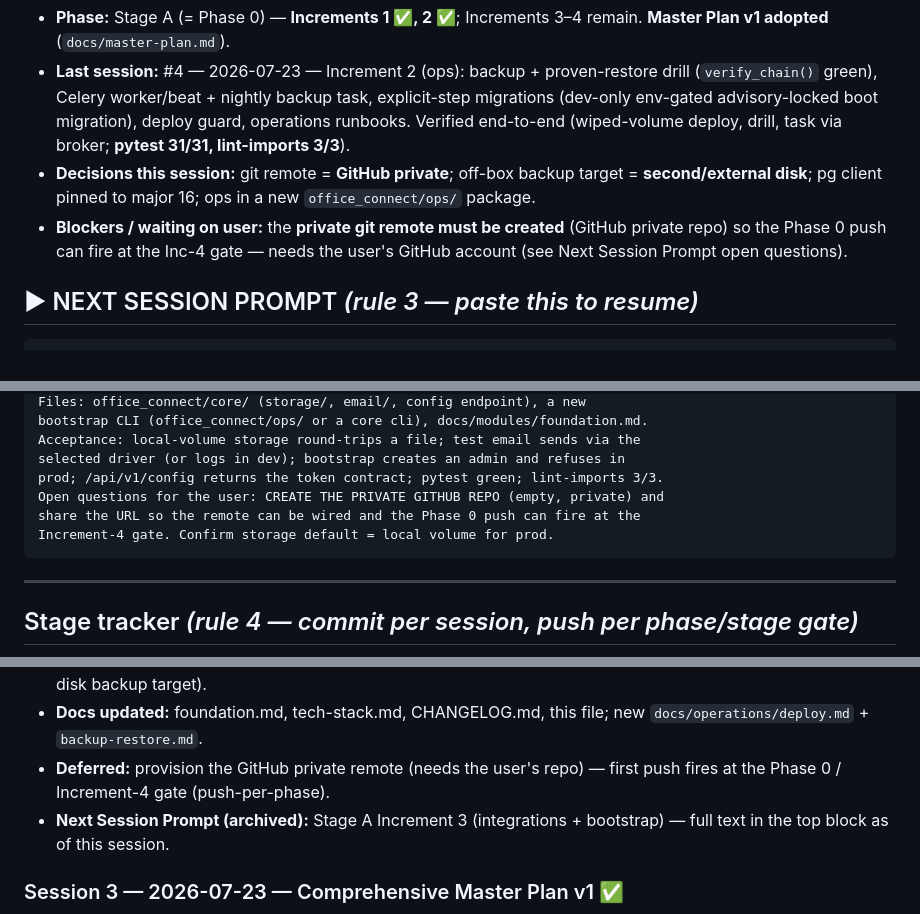
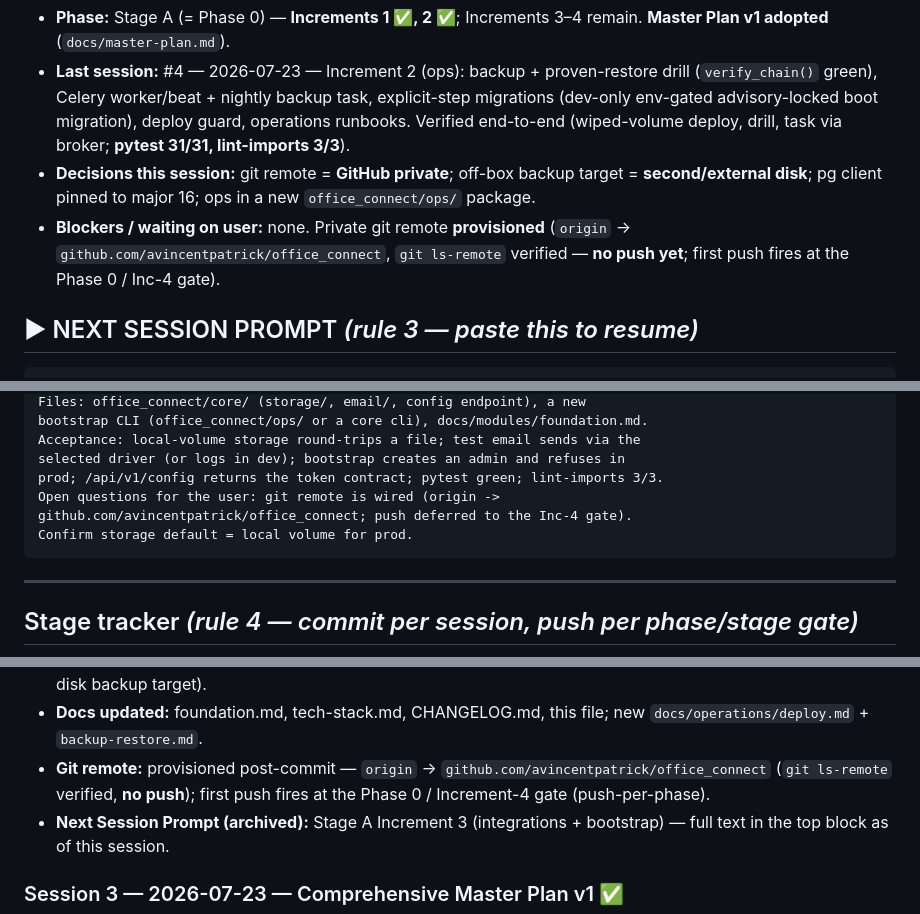
Before and after one commit to avincentpatrick/office_connect, a Markdown page: PROGRESS.md, 3 parts joined by grey strips. GitHub-like rendering.

Commit message:
chore: record git remote provisioned (origin, no push)
origin -> github.com/avincentpatrick/office_connect; git ls-remote verified.
First push still deferred to the Phase 0 / Increment-4 QA gate (push-per-phase).

Co-Authored-By: Claude Opus 4.8 (1M context) <noreply@anthropic.com>

````diff
--- a/PROGRESS.md
+++ b/PROGRESS.md
@@ -12,9 +12,9 @@
 - **Decisions this session:** git remote = **GitHub private**; off-box backup
   target = **second/external disk**; pg client pinned to major 16; ops in a new
   `office_connect/ops/` package.
-- **Blockers / waiting on user:** the **private git remote must be created**
-  (GitHub private repo) so the Phase 0 push can fire at the Inc-4 gate — needs
-  the user's GitHub account (see Next Session Prompt open questions).
+- **Blockers / waiting on user:** none. Private git remote **provisioned**
+  (`origin` → `github.com/avincentpatrick/office_connect`, `git ls-remote`
+  verified — **no push yet**; first push fires at the Phase 0 / Inc-4 gate).
 
 ## ▶ NEXT SESSION PROMPT *(rule 3 — paste this to resume)*
 
@@ -36,9 +36,9 @@ bootstrap CLI (office_connect/ops/ or a core cli), docs/modules/foundation.md.
 Acceptance: local-volume storage round-trips a file; test email sends via the
 selected driver (or logs in dev); bootstrap creates an admin and refuses in
 prod; /api/v1/config returns the token contract; pytest green; lint-imports 3/3.
-Open questions for the user: CREATE THE PRIVATE GITHUB REPO (empty, private) and
-share the URL so the remote can be wired and the Phase 0 push can fire at the
-Increment-4 gate. Confirm storage default = local volume for prod.
+Open questions for the user: git remote is wired (origin ->
+github.com/avincentpatrick/office_connect; push deferred to the Inc-4 gate).
+Confirm storage default = local volume for prod.
 ```
 
 ---
@@ -113,8 +113,9 @@ build; the PIA-per-module gate applies before real data in ANY environment
   backup target).
 - **Docs updated:** foundation.md, tech-stack.md, CHANGELOG.md, this file; new
   `docs/operations/deploy.md` + `backup-restore.md`.
-- **Deferred:** provision the GitHub private remote (needs the user's repo) —
-  first push fires at the Phase 0 / Increment-4 gate (push-per-phase).
+- **Git remote:** provisioned post-commit — `origin` →
+  `github.com/avincentpatrick/office_connect` (`git ls-remote` verified, **no
+  push**); first push fires at the Phase 0 / Increment-4 gate (push-per-phase).
 - **Next Session Prompt (archived):** Stage A Increment 3 (integrations +
   bootstrap) — full text in the top block as of this session.
 
````
